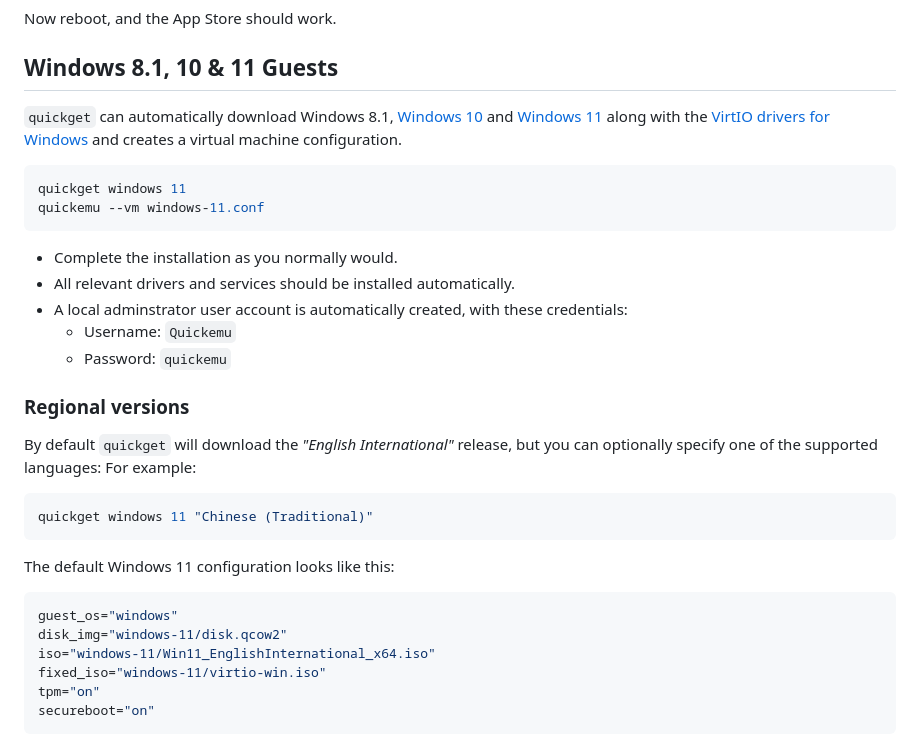
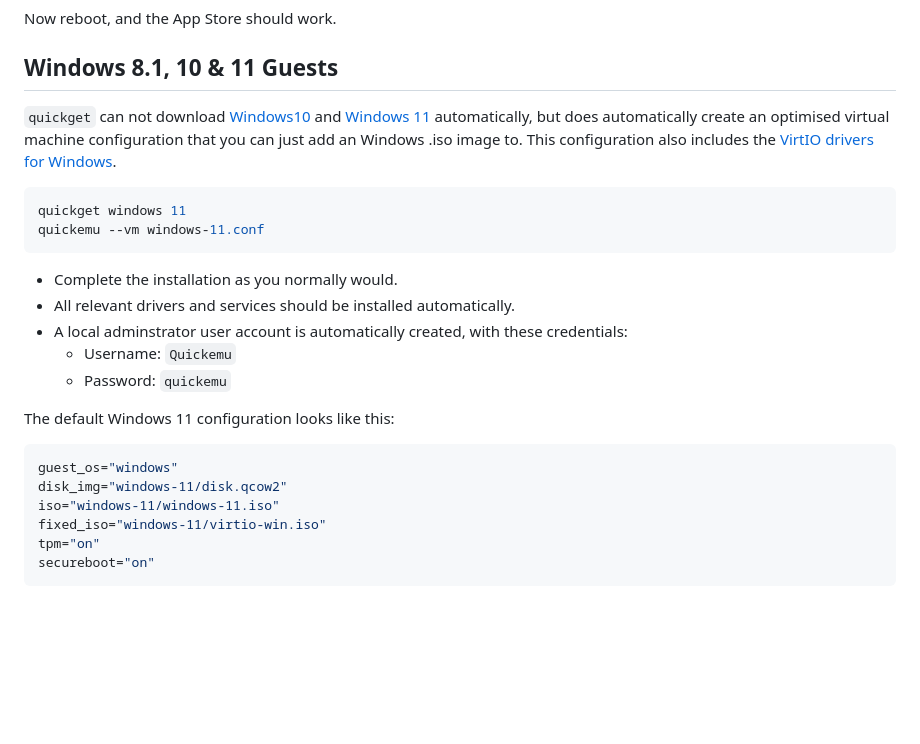
Before and after one commit to quickemu-project/quickemu, a Markdown page: README.md, the part around the change. Drawn GitHub-style; blank space fills up the shorter version.

````diff
--- a/README.md
+++ b/README.md
@@ -452,13 +452,12 @@ Now reboot, and the App Store should work.
 
 ## Windows 8.1, 10 & 11 Guests
 
-`quickget` can automatically download Windows 8.1, [Windows
-10](https://www.microsoft.com/en-gb/software-download/windows10ISO) and
-[Windows
-11](https://www.microsoft.com/en-gb/software-download/windows11) along
-with the [VirtIO drivers for
-Windows](https://fedorapeople.org/groups/virt/virtio-win/direct-downloads/)
-and creates a virtual machine configuration.
+`quickget` can not download
+[Windows10](https://www.microsoft.com/software-download/windows10) and
+[Windows 11](https://www.microsoft.com/software-download/windows11) automatically,
+but does automatically create an optimised virtual machine configuration that
+you can just add an Windows .iso image to. This configuration also includes the
+[VirtIO drivers for Windows](https://fedorapeople.org/groups/virt/virtio-win/direct-downloads/).
 
 ``` bash
 quickget windows 11
@@ -472,22 +471,12 @@ quickemu --vm windows-11.conf
     -   Username: `Quickemu`
     -   Password: `quickemu`
 
-### Regional versions
-
-By default `quickget` will download the *"English International"*
-release, but you can optionally specify one of the supported languages:
-For example:
-
-``` bash
-quickget windows 11 "Chinese (Traditional)"
-```
-
 The default Windows 11 configuration looks like this:
 
 ``` bash
 guest_os="windows"
 disk_img="windows-11/disk.qcow2"
-iso="windows-11/Win11_EnglishInternational_x64.iso"
+iso="windows-11/windows-11.iso"
 fixed_iso="windows-11/virtio-win.iso"
 tpm="on"
 secureboot="on"
````
